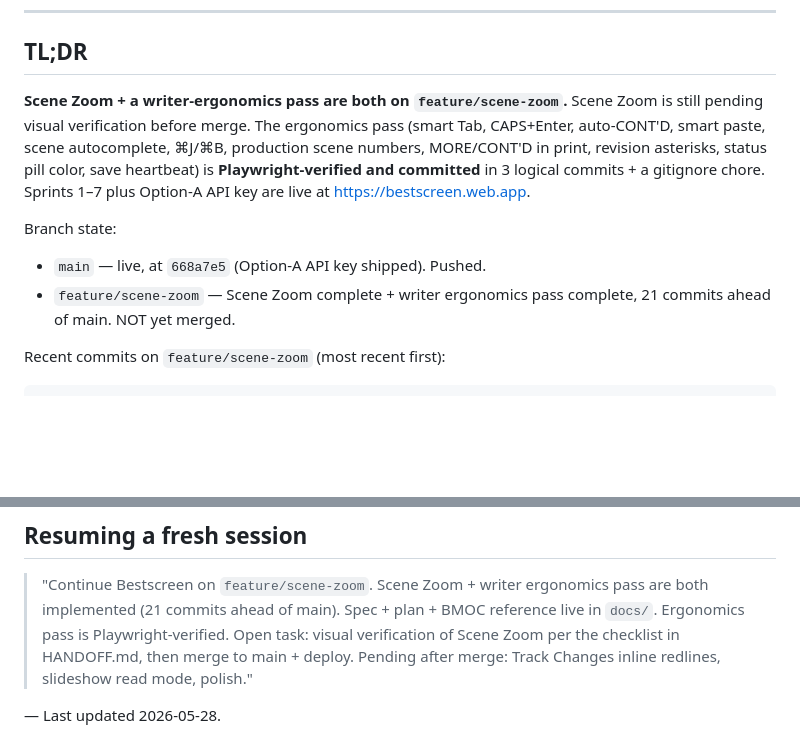
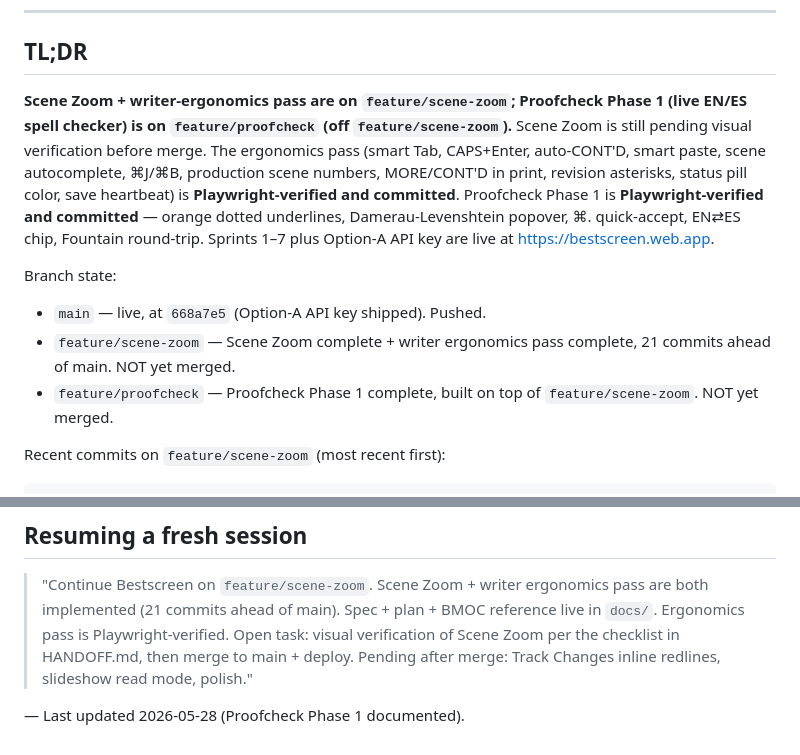
Before and after one commit to brovzar-lab/bestscreen, a Markdown page: HANDOFF.md, 2 parts joined by grey strips. Rendered like a GitHub page; blank space fills up the shorter version.

```diff
--- a/HANDOFF.md
+++ b/HANDOFF.md
@@ -6,11 +6,12 @@
 
 ## TL;DR
 
-**Scene Zoom + a writer-ergonomics pass are both on `feature/scene-zoom`.** Scene Zoom is still pending visual verification before merge. The ergonomics pass (smart Tab, CAPS+Enter, auto-CONT'D, smart paste, scene autocomplete, ⌘J/⌘B, production scene numbers, MORE/CONT'D in print, revision asterisks, status pill color, save heartbeat) is **Playwright-verified and committed** in 3 logical commits + a gitignore chore. Sprints 1–7 plus Option-A API key are live at https://bestscreen.web.app.
+**Scene Zoom + writer-ergonomics pass are on `feature/scene-zoom`; Proofcheck Phase 1 (live EN/ES spell checker) is on `feature/proofcheck` (off `feature/scene-zoom`).** Scene Zoom is still pending visual verification before merge. The ergonomics pass (smart Tab, CAPS+Enter, auto-CONT'D, smart paste, scene autocomplete, ⌘J/⌘B, production scene numbers, MORE/CONT'D in print, revision asterisks, status pill color, save heartbeat) is **Playwright-verified and committed**. Proofcheck Phase 1 is **Playwright-verified and committed** — orange dotted underlines, Damerau-Levenshtein popover, ⌘. quick-accept, EN⇄ES chip, Fountain round-trip. Sprints 1–7 plus Option-A API key are live at https://bestscreen.web.app.
 
 Branch state:
 - `main` — live, at `668a7e5` (Option-A API key shipped). Pushed.
 - `feature/scene-zoom` — Scene Zoom complete + writer ergonomics pass complete, 21 commits ahead of main. NOT yet merged.
+- `feature/proofcheck` — Proofcheck Phase 1 complete, built on top of `feature/scene-zoom`. NOT yet merged.
 
 Recent commits on `feature/scene-zoom` (most recent first):
 
@@ -179,4 +212,4 @@ Both are gitignored. `index.html` loads `config.local.js` with `onerror="this.re
 
 > "Continue Bestscreen on `feature/scene-zoom`. Scene Zoom + writer ergonomics pass are both implemented (21 commits ahead of main). Spec + plan + BMOC reference live in `docs/`. Ergonomics pass is Playwright-verified. Open task: visual verification of Scene Zoom per the checklist in HANDOFF.md, then merge to main + deploy. Pending after merge: Track Changes inline redlines, slideshow read mode, polish."
 
-— Last updated 2026-05-28.
+— Last updated 2026-05-28 (Proofcheck Phase 1 documented).
```
Also changed, not shown: other parts of HANDOFF.md (+32 -0 lines).
